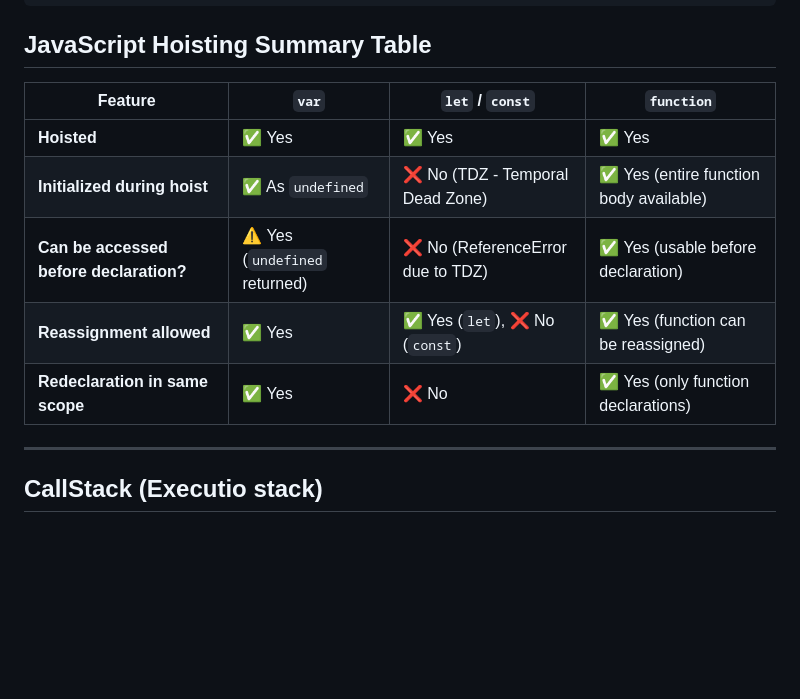
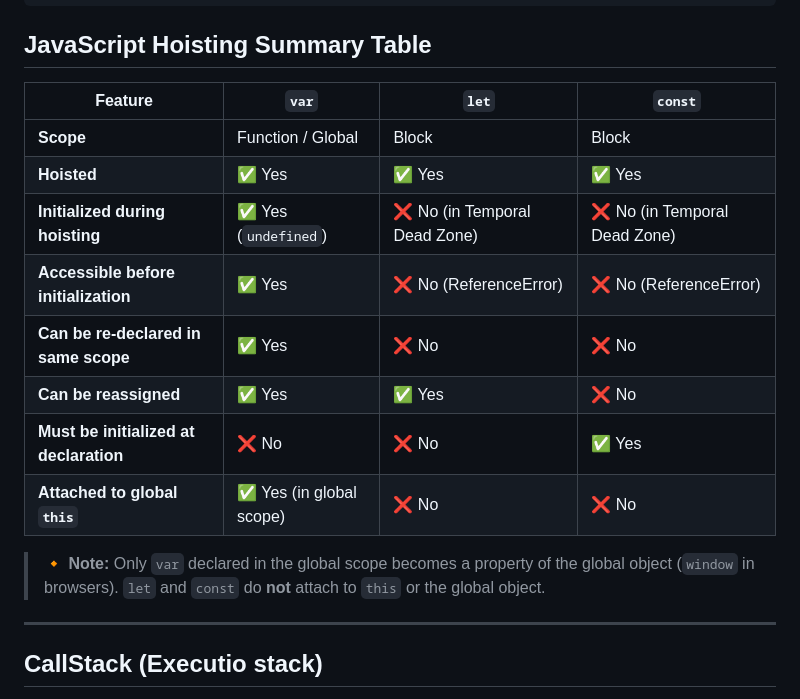
Before and after one commit to rhaulChaurasiya786/js-learning, a Markdown page: basic/01-Execution-Context-Hoisting-callstack-Heap.md, the part around the change. Rendered like a GitHub page; blank space fills up the shorter version.

Commit message:
new table is added

```diff
--- a/basic/01-Execution-Context-Hoisting-callstack-Heap.md
+++ b/basic/01-Execution-Context-Hoisting-callstack-Heap.md
@@ -174,13 +174,19 @@ const temp2="bro";
 
 ## JavaScript Hoisting Summary Table
 
-| Feature                               | `var`                            | `let` / `const`                                 | `function`                             |
-|----------------------------------------|----------------------------------|--------------------------------------------------|----------------------------------------|
-| **Hoisted**                            | ✅ Yes                           | ✅ Yes                                            | ✅ Yes                                 |
-| **Initialized during hoist**           | ✅ As `undefined`                | ❌ No (TDZ - Temporal Dead Zone)                 | ✅ Yes (entire function body available) |
-| **Can be accessed before declaration?**| ⚠️ Yes (`undefined` returned)    | ❌ No (ReferenceError due to TDZ)                | ✅ Yes (usable before declaration)     |
-| **Reassignment allowed**               | ✅ Yes                           | ✅ Yes (`let`), ❌ No (`const`)                   | ✅ Yes (function can be reassigned)    |
-| **Redeclaration in same scope**        | ✅ Yes                           | ❌ No                                             | ✅ Yes (only function declarations)    |
+| Feature                             | `var`                        | `let`                             | `const`                           |
+|-------------------------------------|------------------------------|-----------------------------------|-----------------------------------|
+| **Scope**                           | Function / Global            | Block                             | Block                             |
+| **Hoisted**                         | ✅ Yes                       | ✅ Yes                            | ✅ Yes                            |
+| **Initialized during hoisting**     | ✅ Yes (`undefined`)         | ❌ No (in Temporal Dead Zone)     | ❌ No (in Temporal Dead Zone)     |
+| **Accessible before initialization**| ✅ Yes                       | ❌ No (ReferenceError)            | ❌ No (ReferenceError)            |
+| **Can be re-declared in same scope**| ✅ Yes                       | ❌ No                             | ❌ No                             |
+| **Can be reassigned**               | ✅ Yes                       | ✅ Yes                            | ❌ No                             |
+| **Must be initialized at declaration** | ❌ No                    | ❌ No                             | ✅ Yes                            |
+| **Attached to global `this`**       | ✅ Yes (in global scope)     | ❌ No                             | ❌ No                             |
+
+> 🔸 **Note:** Only `var` declared in the global scope becomes a property of the global object (`window` in browsers). `let` and `const` do **not** attach to `this` or the global object.
+
 
 ---
 
```
